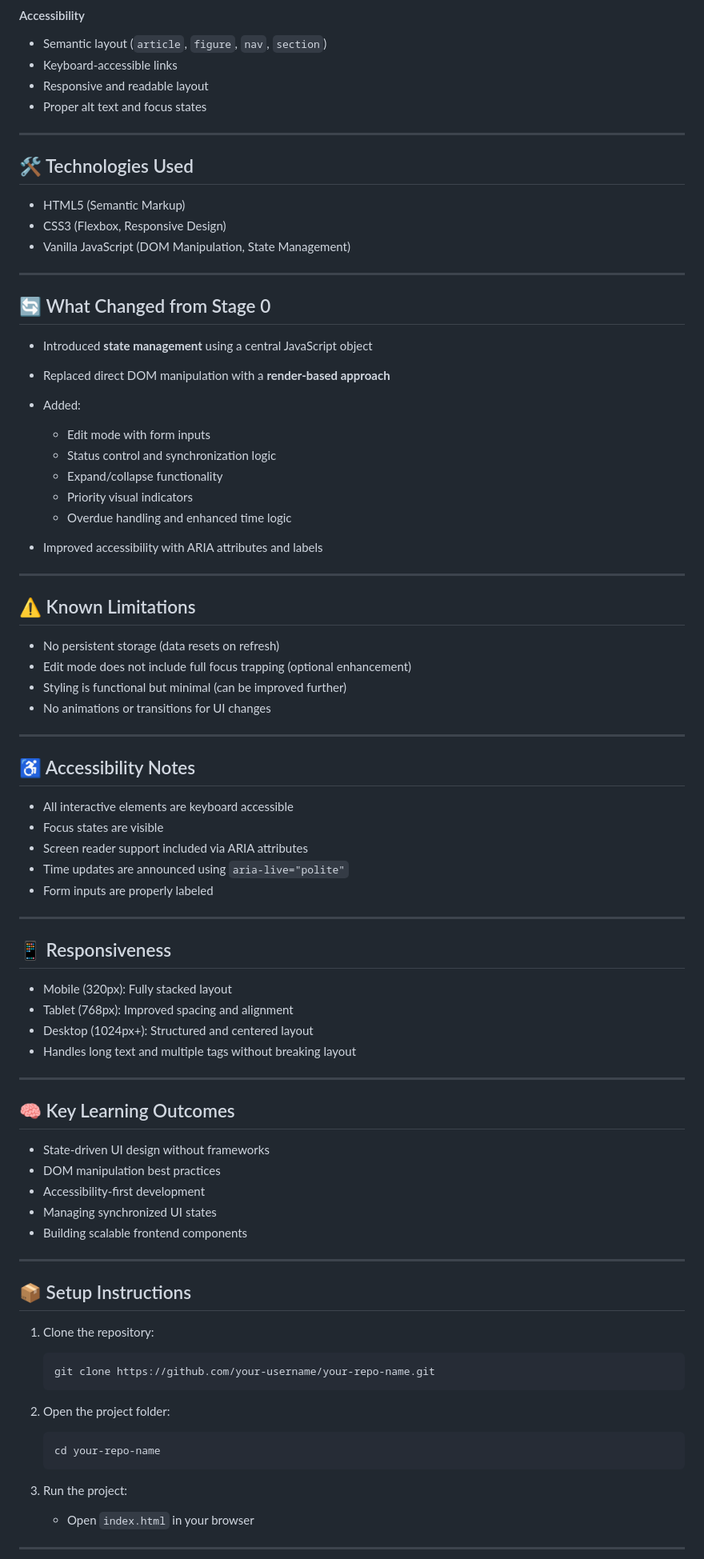
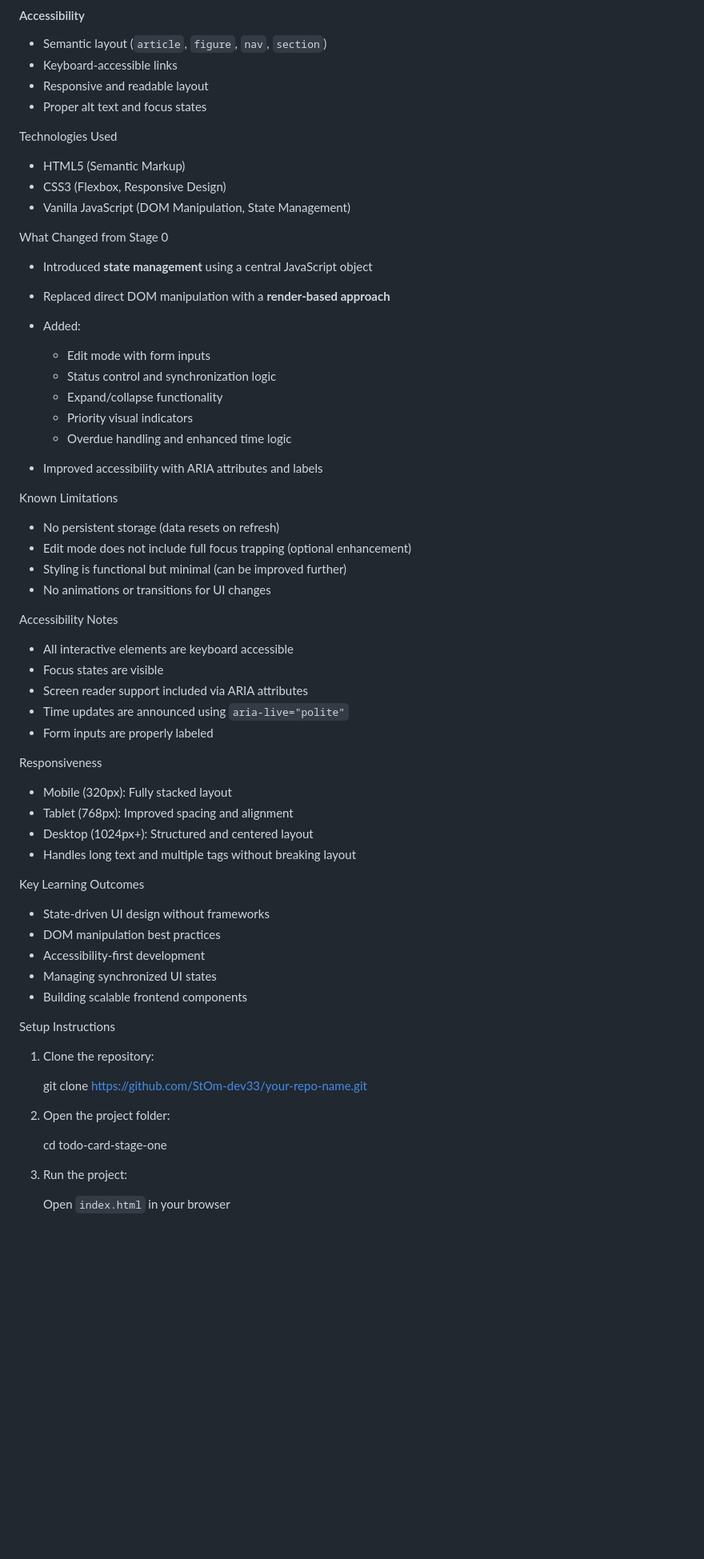
Before and after one commit to StOm-dev33/todo-card-stage-one, a Markdown page: README.md, the part around one of its changes. Shown at 80% size. Rendered like a GitHub page; blank space fills up the shorter version.

````diff
--- a/README.md
+++ b/README.md
@@ -345,17 +343,17 @@ This is an educational project for HNG Stage 1 assignment.
 * Responsive and readable layout
 * Proper alt text and focus states
 
----
 
-## 🛠️ Technologies Used
+
+ Technologies Used
 
 * HTML5 (Semantic Markup)
 * CSS3 (Flexbox, Responsive Design)
 * Vanilla JavaScript (DOM Manipulation, State Management)
 
----
 
-## 🔄 What Changed from Stage 0
+
+ What Changed from Stage 0
 
 * Introduced **state management** using a central JavaScript object
 * Replaced direct DOM manipulation with a **render-based approach**
@@ -368,18 +366,17 @@ This is an educational project for HNG Stage 1 assignment.
   * Overdue handling and enhanced time logic
 * Improved accessibility with ARIA attributes and labels
 
----
 
-## ⚠️ Known Limitations
+ Known Limitations
 
 * No persistent storage (data resets on refresh)
 * Edit mode does not include full focus trapping (optional enhancement)
 * Styling is functional but minimal (can be improved further)
 * No animations or transitions for UI changes
 
----
 
-## ♿ Accessibility Notes
+
+ Accessibility Notes
 
 * All interactive elements are keyboard accessible
 * Focus states are visible
@@ -387,18 +384,18 @@ This is an educational project for HNG Stage 1 assignment.
 * Time updates are announced using `aria-live="polite"`
 * Form inputs are properly labeled
 
----
 
-## 📱 Responsiveness
+
+ Responsiveness
 
 * Mobile (320px): Fully stacked layout
 * Tablet (768px): Improved spacing and alignment
 * Desktop (1024px+): Structured and centered layout
 * Handles long text and multiple tags without breaking layout
 
----
 
-## 🧠 Key Learning Outcomes
+
+ Key Learning Outcomes
 
 * State-driven UI design without frameworks
 * DOM manipulation best practices
@@ -406,25 +403,24 @@ This is an educational project for HNG Stage 1 assignment.
 * Managing synchronized UI states
 * Building scalable frontend components
 
----
 
-## 📦 Setup Instructions
+
+ Setup Instructions
 
 1. Clone the repository:
 
-   ```bash
-   git clone https://github.com/your-username/your-repo-name.git
-   ```
+
+   git clone https://github.com/StOm-dev33/your-repo-name.git
+
 
 2. Open the project folder:
 
-   ```bash
-   cd your-repo-name
-   ```
+
+   cd todo-card-stage-one
+
 
 3. Run the project:
 
-   * Open `index.html` in your browser
+    Open `index.html` in your browser
 
----
 
````
Also changed, not shown: other parts of README.md (+79 -86 lines).
